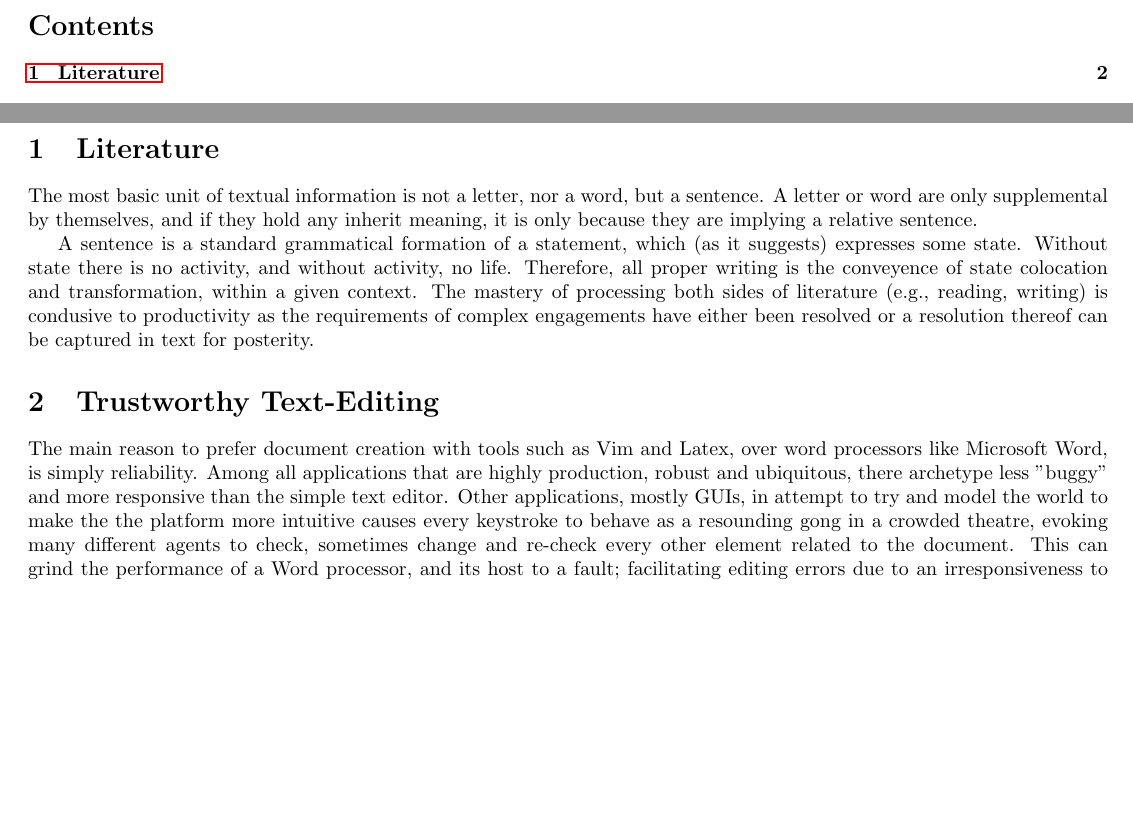
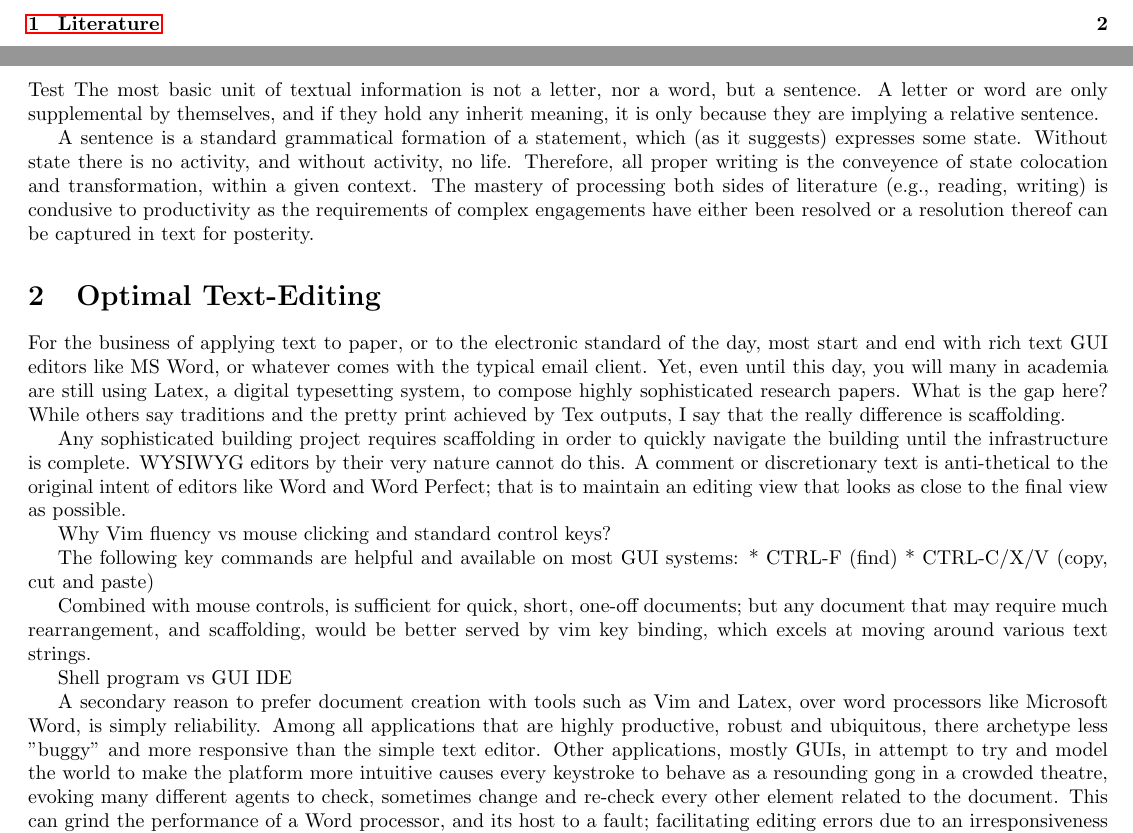
Before and after one commit to Tertioptus/Effective-Text-Editing, a LaTeX document (Effective-Text-Editing.tex): two parts of pages 1 and 2 of 2 before the commit and two parts of pages 1 and 2 of 3 after it, joined at a grey line, cut at the place of the change, the shorter picture padded with empty space. Compiled offline with pdfLaTeX.

Commit message:
update vime

```diff
--- a/Effective-Text-Editing.tex
+++ b/Effective-Text-Editing.tex
@@ -12,12 +12,29 @@
 \showto{fantasy}{This only shows to the initiated.}
 
 \section{Literature}
-The most basic unit of textual information is not a letter, nor a word, but a sentence.  A letter or word are only supplemental by themselves, and if they hold any inherit meaning, it is only because they are implying a relative sentence.
+Test The most basic unit of textual information is not a letter, nor a word, but a sentence.  A letter or word are only supplemental by themselves, and if they hold any inherit meaning, it is only because they are implying a relative sentence.
 
 A sentence is a standard grammatical formation of a statement, which (as it suggests) expresses some state.  Without state there is no activity, and without activity, no life.  Therefore, all proper writing is the conveyence of state colocation and transformation, within a given context.  The mastery of processing both sides of literature (e.g., reading, writing) is condusive to productivity as the requirements of complex engagements have either been resolved or a resolution thereof can be captured in text for posterity.
 
-\section{Trustworthy Text-Editing}
-The main reason to prefer document creation with tools such as Vim and Latex, over word processors like Microsoft Word, is simply reliability.  Among all applications that are highly production, robust and ubiquitous, there archetype less "buggy" and more responsive than the simple text editor.  Other applications, mostly GUIs, in attempt to try and model the world to make the the platform more intuitive causes every keystroke to behave as a resounding gong in a crowded theatre, evoking many different agents to check, sometimes change and re-check every other element related to the document.  This can grind the performance of a Word processor, and its host to a fault; facilitating editing errors due to an irresponsiveness to commands.
+\section{Optimal Text-Editing}
+
+For the business of applying text to paper, or to the electronic standard of the day, most start and end with rich text GUI editors like MS Word, or whatever comes with the typical email client.  Yet, even until this day, you will many in academia are still using Latex, a digital typesetting system, to compose highly sophisticated research papers.  What is the gap here?  While others say traditions and the pretty print achieved by Tex outputs, I say that the really difference is scaffolding.
+
+Any sophisticated building project requires scaffolding in order to quickly navigate the building until the infrastructure is complete.  WYSIWYG editors by their very nature cannot do this.  A comment or discretionary text is anti-thetical to the original intent of editors like Word and Word Perfect; that is to maintain an editing view that looks as close to the final view as possible.
+
+Why Vim fluency vs mouse clicking and standard control keys?
+
+The following key commands are helpful and available on most GUI systems:
+* CTRL-F (find)
+* CTRL-C/X/V (copy, cut and paste)
+
+Combined with mouse controls, is sufficient for quick, short, one-off documents; but any document that may require much rearrangement, and scaffolding, would be better served by vim key binding, which excels at moving around various text strings.
+
+Shell program vs GUI IDE
+
+
+% \subsection{Secondary-Reason}
+A secondary reason to prefer document creation with tools such as Vim and Latex, over word processors like Microsoft Word, is simply reliability.  Among all applications that are highly productive, robust and ubiquitous, there archetype less "buggy" and more responsive than the simple text editor.  Other applications, mostly GUIs, in attempt to try and model the world to make the platform more intuitive causes every keystroke to behave as a resounding gong in a crowded theatre, evoking many different agents to check, sometimes change and re-check every other element related to the document.  This can grind the performance of a Word processor, and its host to a fault; facilitating editing errors due to an irresponsiveness to commands.
 
 \section{Latex}
 \subsection{Custom Styles}
```
Also changed, not shown: 1 other file.
